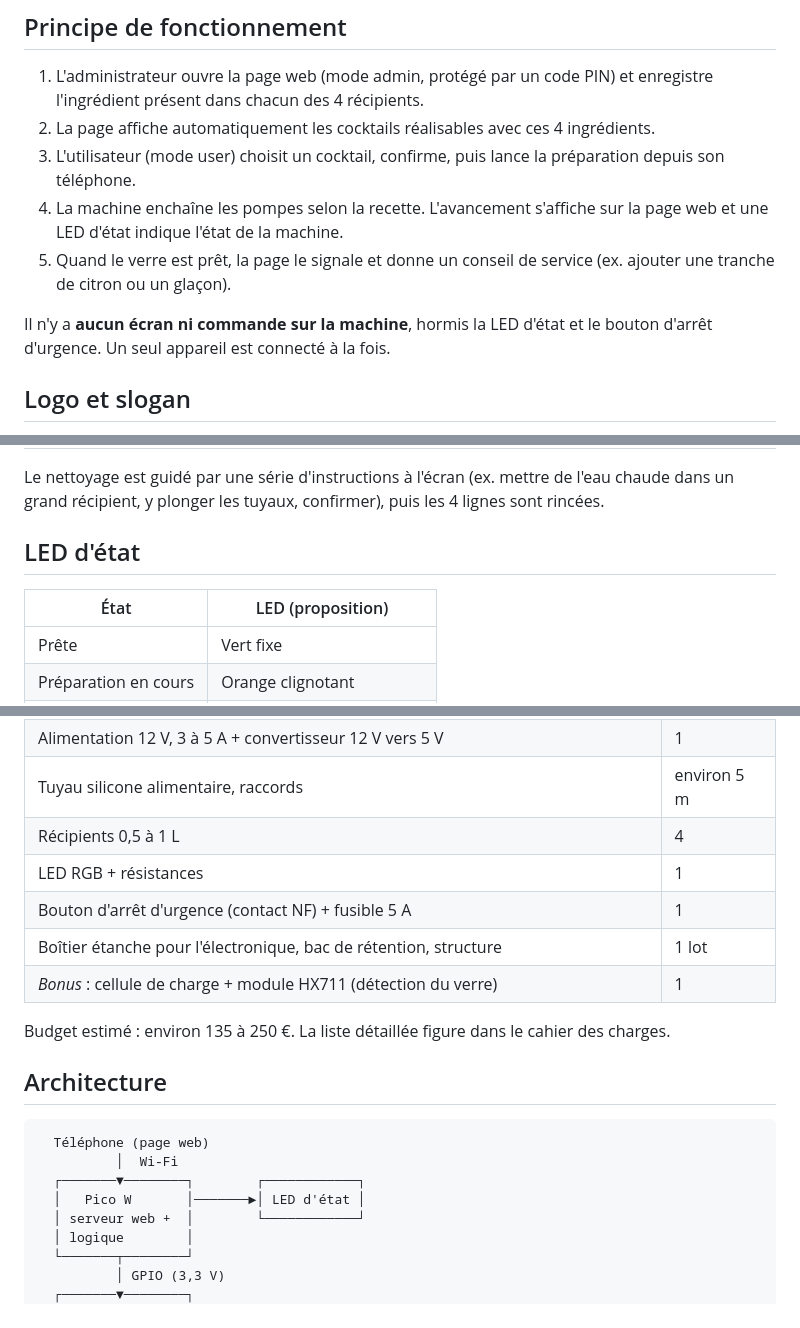
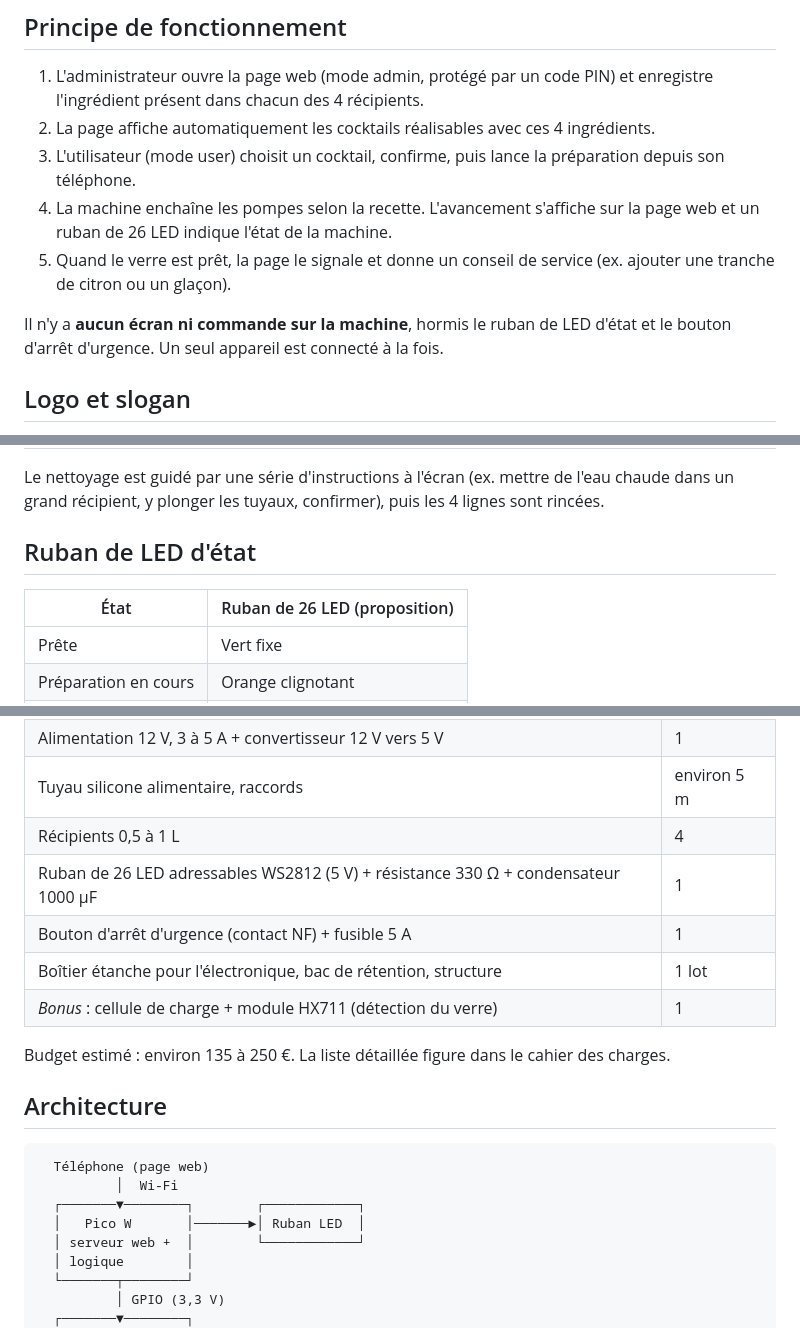
Before and after one commit to Zdf667/Projet-Integration, a Markdown page: README.md, 3 parts joined by grey strips. GitHub-like rendering.

```diff
--- a/README.md
+++ b/README.md
@@ -9,10 +9,10 @@ Machine à cocktail automatique pilotée par une page web en Wi-Fi. Quatre réci
 1. L'administrateur ouvre la page web (mode admin, protégé par un code PIN) et enregistre l'ingrédient présent dans chacun des 4 récipients.
 2. La page affiche automatiquement les cocktails réalisables avec ces 4 ingrédients.
 3. L'utilisateur (mode user) choisit un cocktail, confirme, puis lance la préparation depuis son téléphone.
-4. La machine enchaîne les pompes selon la recette. L'avancement s'affiche sur la page web et une LED d'état indique l'état de la machine.
+4. La machine enchaîne les pompes selon la recette. L'avancement s'affiche sur la page web et un ruban de 26 LED indique l'état de la machine.
 5. Quand le verre est prêt, la page le signale et donne un conseil de service (ex. ajouter une tranche de citron ou un glaçon).
 
-Il n'y a **aucun écran ni commande sur la machine**, hormis la LED d'état et le bouton d'arrêt d'urgence. Un seul appareil est connecté à la fois.
+Il n'y a **aucun écran ni commande sur la machine**, hormis le ruban de LED d'état et le bouton d'arrêt d'urgence. Un seul appareil est connecté à la fois.
 
 ## Logo et slogan
 Nous avons essayé de faire un logo ainsi qu'un slogan qui parle à tout le monde, c'est pourquoi nous avons choisi de les faire en référence aux animés/mangas.
@@ -30,9 +30,9 @@ logo et slogan:
 
 Le nettoyage est guidé par une série d'instructions à l'écran (ex. mettre de l'eau chaude dans un grand récipient, y plonger les tuyaux, confirmer), puis les 4 lignes sont rincées.
 
-## LED d'état
+## Ruban de LED d'état
 
-| État | LED (proposition) |
+| État | Ruban de 26 LED (proposition) |
 |---|---|
 | Prête | Vert fixe |
 | Préparation en cours | Orange clignotant |
@@ -50,7 +50,7 @@ Le nettoyage est guidé par une série d'instructions à l'écran (ex. mettre de
 | Alimentation 12 V, 3 à 5 A + convertisseur 12 V vers 5 V | 1 |
 | Tuyau silicone alimentaire, raccords | environ 5 m |
 | Récipients 0,5 à 1 L | 4 |
-| LED RGB + résistances | 1 |
+| Ruban de 26 LED adressables WS2812 (5 V) + résistance 330 Ω + condensateur 1000 µF | 1 |
 | Bouton d'arrêt d'urgence (contact NF) + fusible 5 A | 1 |
 | Boîtier étanche pour l'électronique, bac de rétention, structure | 1 lot |
 | *Bonus* : cellule de charge + module HX711 (détection du verre) | 1 |
@@ -63,7 +63,7 @@ Budget estimé : environ 135 à 250 €. La liste détaillée figure dans le cah
   Téléphone (page web)
           │  Wi-Fi
   ┌───────▼────────┐        ┌────────────┐
-  │   Pico W       │───────►│ LED d'état │
+  │   Pico W       │───────►│ Ruban LED  │
   │ serveur web +  │        └────────────┘
   │ logique        │
   └───────┬────────┘
```
